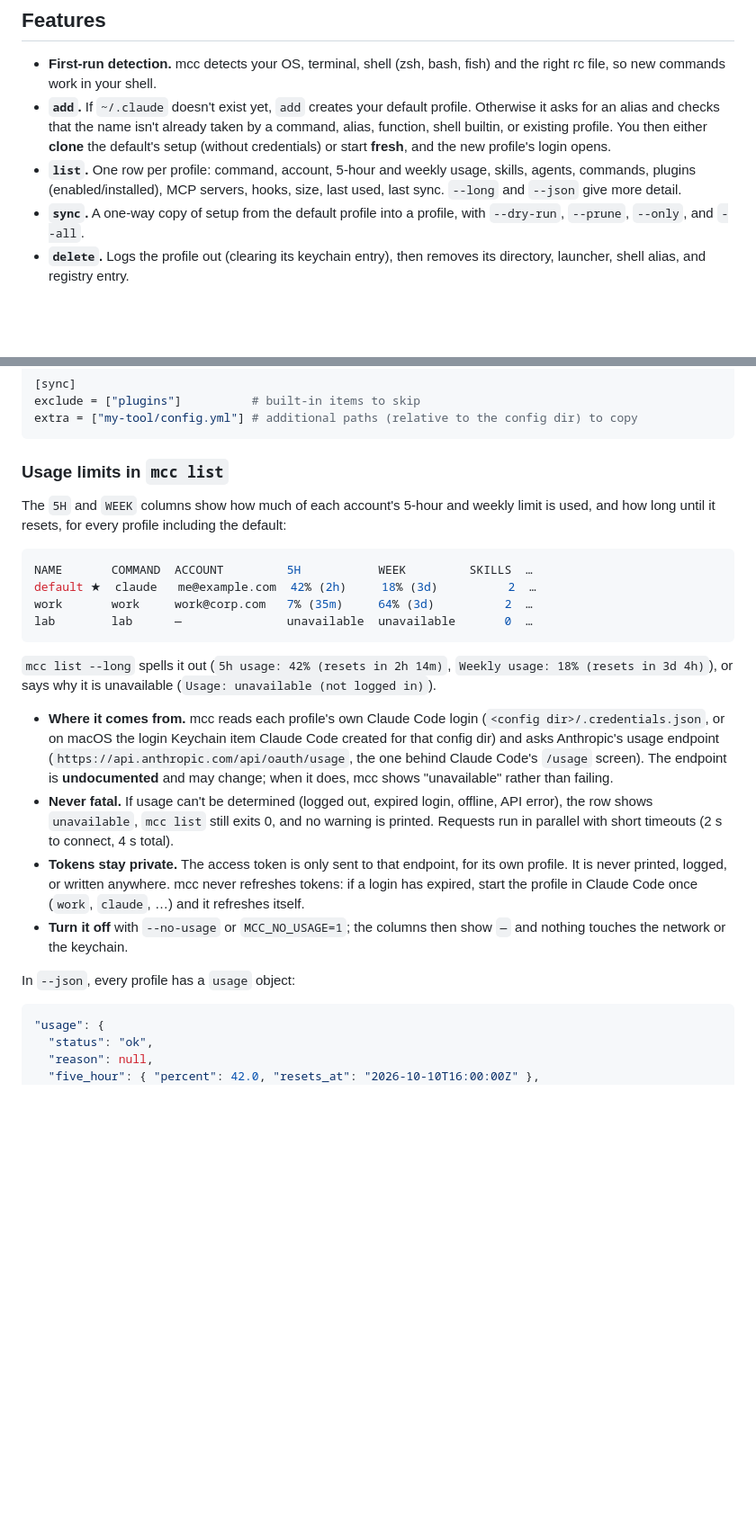
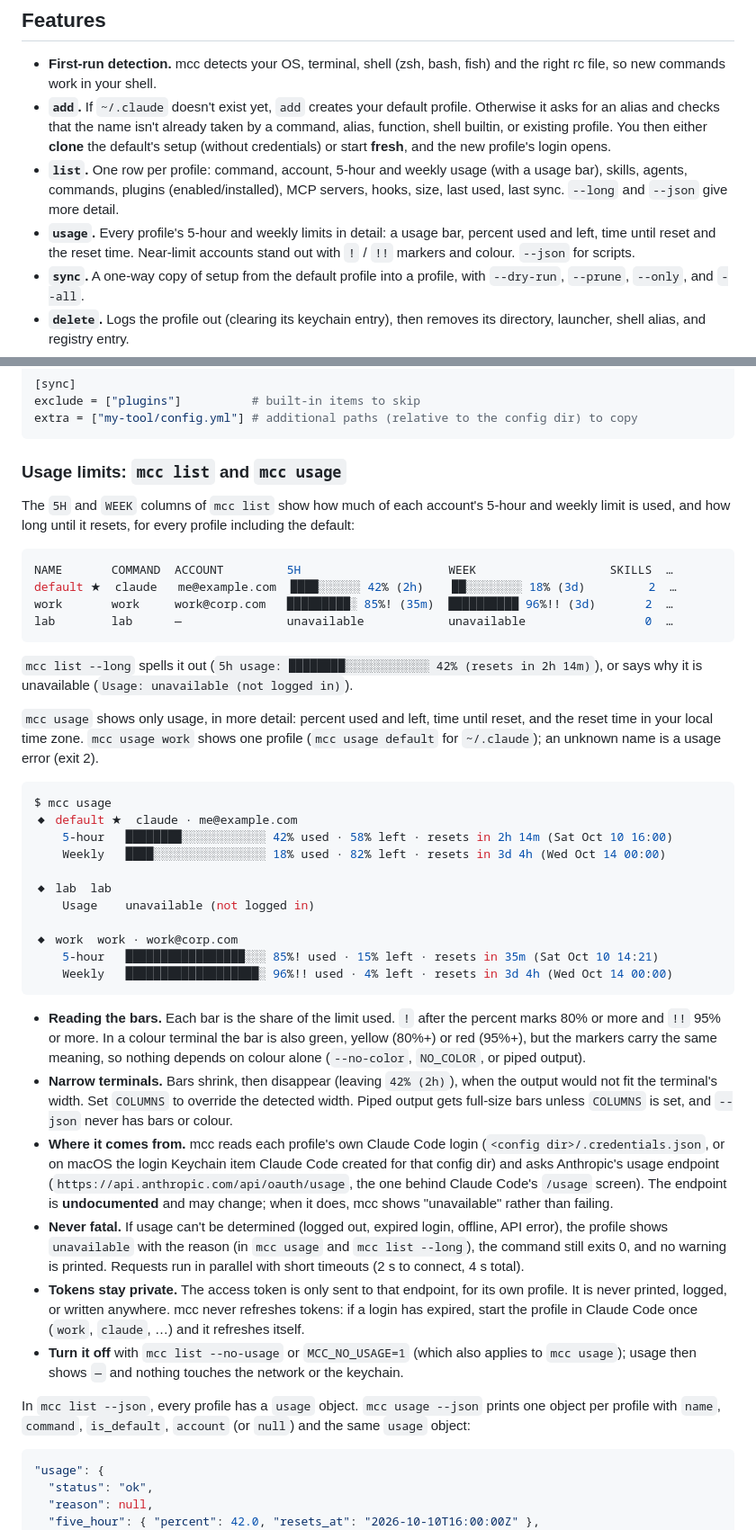
Before and after one commit to luongnv89/mcc, a Markdown page: README.md, 2 parts joined by grey strips. Shown at 90% size. GitHub-like rendering; blank space fills up the shorter version.

Commit message:
docs(readme): document mcc usage and usage meters (#16)
Add `mcc usage` to the features, commands table, quick start and
examples, and rework the usage-limits section to cover both commands:
the meter-format sample table, a `mcc usage` sample, what the bars,
colours and `!` / `!!` markers mean, the narrow-terminal fallback, and
the `mcc usage --json` shape. Document COLUMNS, and that MCC_NO_USAGE
also applies to `mcc usage`. Covers the visual changes of #17 too.

````diff
--- a/README.md
+++ b/README.md
@@ -44,7 +44,8 @@ Claude Code reads its config from `CLAUDE_CONFIG_DIR`, which defaults to `~/.cla
 
 - **First-run detection.** mcc detects your OS, terminal, shell (zsh, bash, fish) and the right rc file, so new commands work in your shell.
 - **`add`.** If `~/.claude` doesn't exist yet, `add` creates your default profile. Otherwise it asks for an alias and checks that the name isn't already taken by a command, alias, function, shell builtin, or existing profile. You then either **clone** the default's setup (without credentials) or start **fresh**, and the new profile's login opens.
-- **`list`.** One row per profile: command, account, 5-hour and weekly usage, skills, agents, commands, plugins (enabled/installed), MCP servers, hooks, size, last used, last sync. `--long` and `--json` give more detail.
+- **`list`.** One row per profile: command, account, 5-hour and weekly usage (with a usage bar), skills, agents, commands, plugins (enabled/installed), MCP servers, hooks, size, last used, last sync. `--long` and `--json` give more detail.
+- **`usage`.** Every profile's 5-hour and weekly limits in detail: a usage bar, percent used and left, time until reset and the reset time. Near-limit accounts stand out with `!` / `!!` markers and colour. `--json` for scripts.
 - **`sync`.** A one-way copy of setup from the default profile into a profile, with `--dry-run`, `--prune`, `--only`, and `--all`.
 - **`delete`.** Logs the profile out (clearing its keychain entry), then removes its directory, launcher, shell alias, and registry entry.
 - **Clear progress everywhere.** Steps are numbered with a status and timing. Every run is logged to `~/.mcc/logs/mcc.log`.
@@ -155,25 +161,43 @@ exclude = ["plugins"]          # built-in items to skip
 extra = ["my-tool/config.yml"] # additional paths (relative to the config dir) to copy
 ```
 
-### Usage limits in `mcc list`
+### Usage limits: `mcc list` and `mcc usage`
 
-The `5H` and `WEEK` columns show how much of each account's 5-hour and weekly limit is used, and how long until it resets, for every profile including the default:
+The `5H` and `WEEK` columns of `mcc list` show how much of each account's 5-hour and weekly limit is used, and how long until it resets, for every profile including the default:
 
 ```console
-NAME       COMMAND  ACCOUNT         5H           WEEK         SKILLS  …
-default ★  claude   me@example.com  42% (2h)     18% (3d)          2  …
-work       work     work@corp.com   7% (35m)     64% (3d)          2  …
-lab        lab      —               unavailable  unavailable       0  …
+NAME       COMMAND  ACCOUNT         5H                     WEEK                   SKILLS  …
+default ★  claude   me@example.com  ████░░░░░░ 42% (2h)    ██░░░░░░░░ 18% (3d)         2  …
+work       work     work@corp.com   █████████░ 85%! (35m)  ██████████ 96%!! (3d)       2  …
+lab        lab      —               unavailable            unavailable                 0  …
 ```
 
-`mcc list --long` spells it out (`5h usage: 42% (resets in 2h 14m)`, `Weekly usage: 18% (resets in 3d 4h)`), or says why it is unavailable (`Usage: unavailable (not logged in)`).
+`mcc list --long` spells it out (`5h usage: ████████░░░░░░░░░░░░ 42% (resets in 2h 14m)`), or says why it is unavailable (`Usage: unavailable (not logged in)`).
 
+`mcc usage` shows only usage, in more detail: percent used and left, time until reset, and the reset time in your local time zone. `mcc usage work` shows one profile (`mcc usage default` for `~/.claude`); an unknown name is a usage error (exit 2).
+
+```console
+$ mcc usage
+◆ default ★  claude · me@example.com
+    5-hour   ████████░░░░░░░░░░░░ 42% used · 58% left · resets in 2h 14m (Sat Oct 10 16:00)
+    Weekly   ████░░░░░░░░░░░░░░░░ 18% used · 82% left · resets in 3d 4h (Wed Oct 14 00:00)
+
+◆ lab  lab
+    Usage    unavailable (not logged in)
+
+◆ work  work · work@corp.com
+    5-hour   █████████████████░░░ 85%! used · 15% left · resets in 35m (Sat Oct 10 14:21)
+    Weekly   ███████████████████░ 96%!! used · 4% left · resets in 3d 4h (Wed Oct 14 00:00)
+```
+
+- **Reading the bars.** Each bar is the share of the limit used. `!` after the percent marks 80% or more and `!!` 95% or more. In a colour terminal the bar is also green, yellow (80%+) or red (95%+), but the markers carry the same meaning, so nothing depends on colour alone (`--no-color`, `NO_COLOR`, or piped output).
+- **Narrow terminals.** Bars shrink, then disappear (leaving `42% (2h)`), when the output would not fit the terminal's width. Set `COLUMNS` to override the detected width. Piped output gets full-size bars unless `COLUMNS` is set, and `--json` never has bars or colour.
 - **Where it comes from.** mcc reads each profile's own Claude Code login (`<config dir>/.credentials.json`, or on macOS the login Keychain item Claude Code created for that config dir) and asks Anthropic's usage endpoint (`https://api.anthropic.com/api/oauth/usage`, the one behind Claude Code's `/usage` screen). The endpoint is **undocumented** and may change; when it does, mcc shows "unavailable" rather than failing.
-- **Never fatal.** If usage can't be determined (logged out, expired login, offline, API error), the row shows `unavailable`, `mcc list` still exits 0, and no warning is printed. Requests run in parallel with short timeouts (2 s to connect, 4 s total).
+- **Never fatal.** If usage can't be determined (logged out, expired login, offline, API error), the profile shows `unavailable` with the reason (in `mcc usage` and `mcc list --long`), the command still exits 0, and no warning is printed. Requests run in parallel with short timeouts (2 s to connect, 4 s total).
 - **Tokens stay private.** The access token is only sent to that endpoint, for its own profile. It is never printed, logged, or written anywhere. mcc never refreshes tokens: if a login has expired, start the profile in Claude Code once (`work`, `claude`, …) and it refreshes itself.
-- **Turn it off** with `--no-usage` or `MCC_NO_USAGE=1`; the columns then show `—` and nothing touches the network or the keychain.
+- **Turn it off** with `mcc list --no-usage` or `MCC_NO_USAGE=1` (which also applies to `mcc usage`); usage then shows `—` and nothing touches the network or the keychain.
 
-In `--json`, every profile has a `usage` object:
+In `mcc list --json`, every profile has a `usage` object. `mcc usage --json` prints one object per profile with `name`, `command`, `is_default`, `account` (or `null`) and the same `usage` object:
 
 ```json
 "usage": {
````
Also changed, not shown: other parts of README.md (+7 -1 lines).
